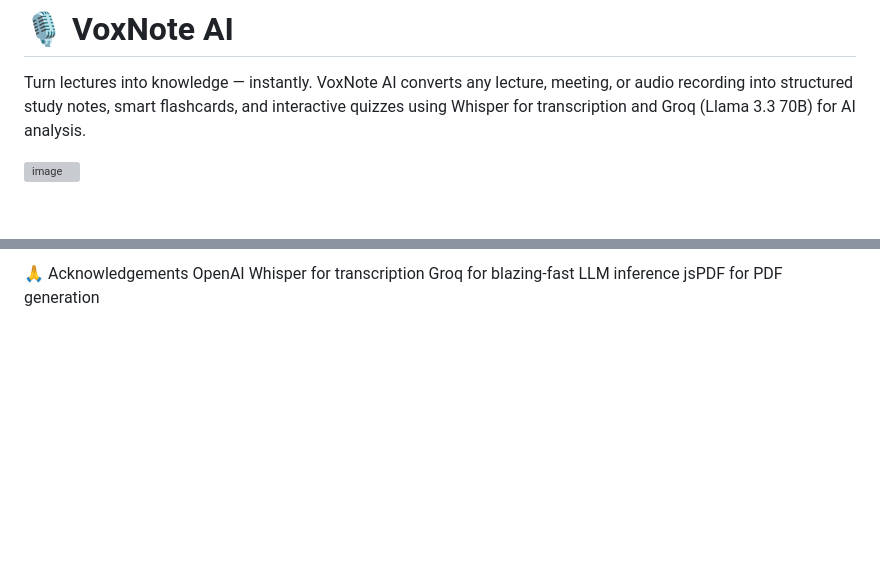
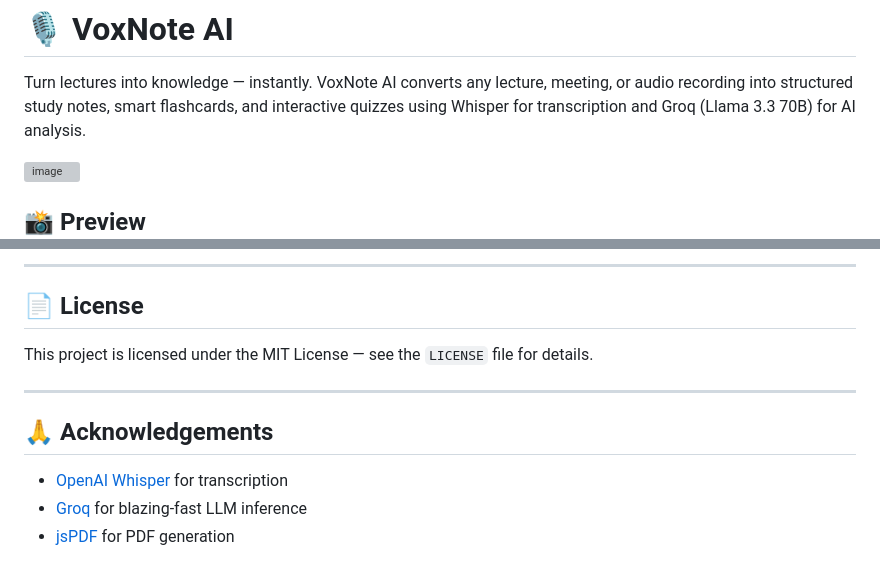
Before and after one commit to pavithra-576/VoxNote-AI, a Markdown page: README.md, 2 parts joined by grey strips. Rendered like a GitHub page; blank space fills up the shorter version; grey boxes are pictures that could not be loaded.

```diff
--- a/README.md
+++ b/README.md
@@ -4,4 +4,5 @@ VoxNote AI converts any lecture, meeting, or audio recording into structured stu
 
 <img width="1720" height="877" alt="image" src="https://github.com/user-attachments/assets/811938be-1d81-4f1a-a068-8f1a9f388277" />
 
+## 📸 Preview
 
@@ -147,5 +181,14 @@ This project is licensed under the MIT License — see the LICENSE file for deta
 
-🙏 Acknowledgements
-OpenAI Whisper for transcription
-Groq for blazing-fast LLM inference
-jsPDF for PDF generation
+---
+
+## 📄 License
+
+This project is licensed under the MIT License — see the `LICENSE` file for details.
+
+---
+
+## 🙏 Acknowledgements
+
+- [OpenAI Whisper](https://github.com/openai/whisper) for transcription
+- [Groq](https://groq.com/) for blazing-fast LLM inference
+- [jsPDF](https://github.com/parallax/jsPDF) for PDF generation
```
Also changed, not shown: other parts of README.md (+103 -70 lines).
